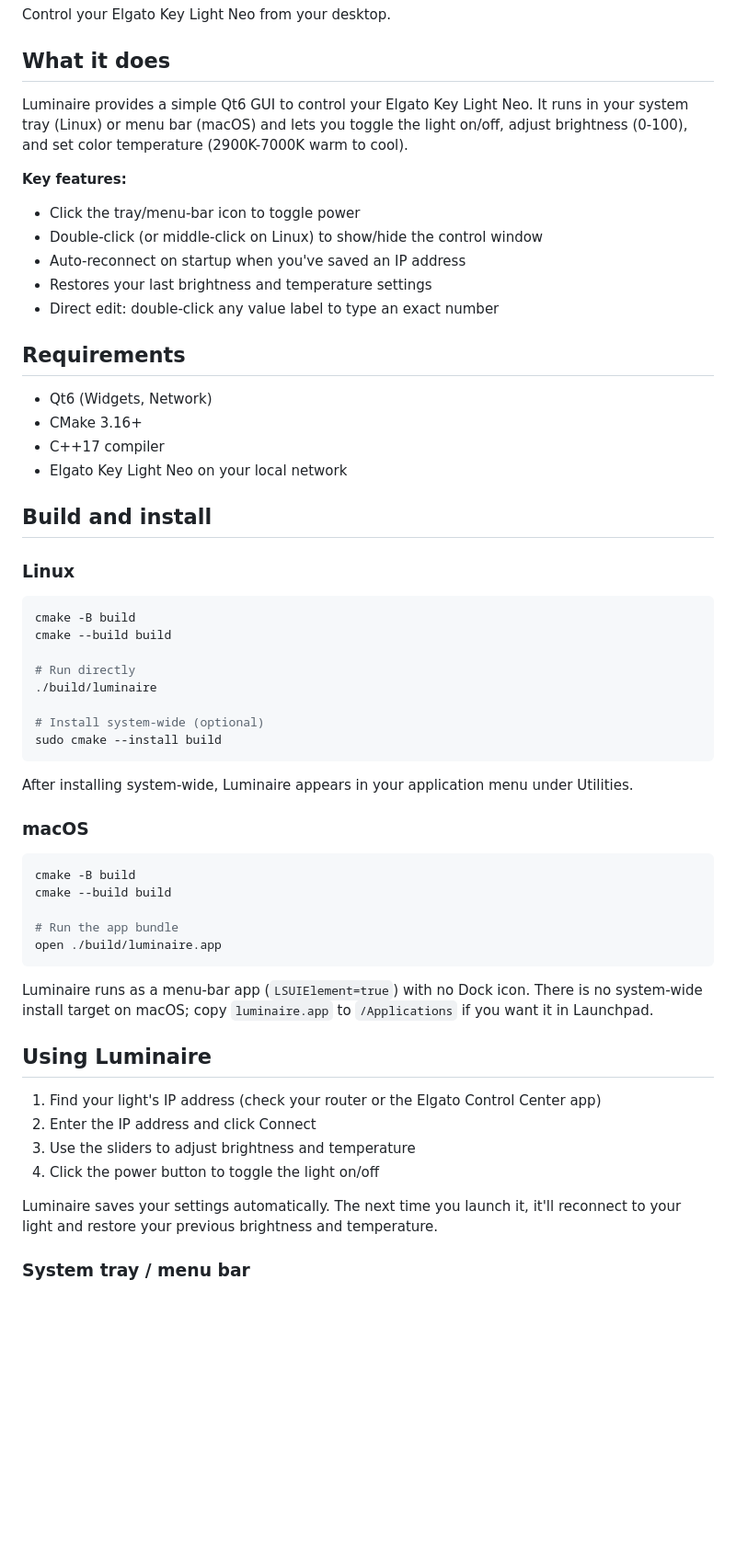
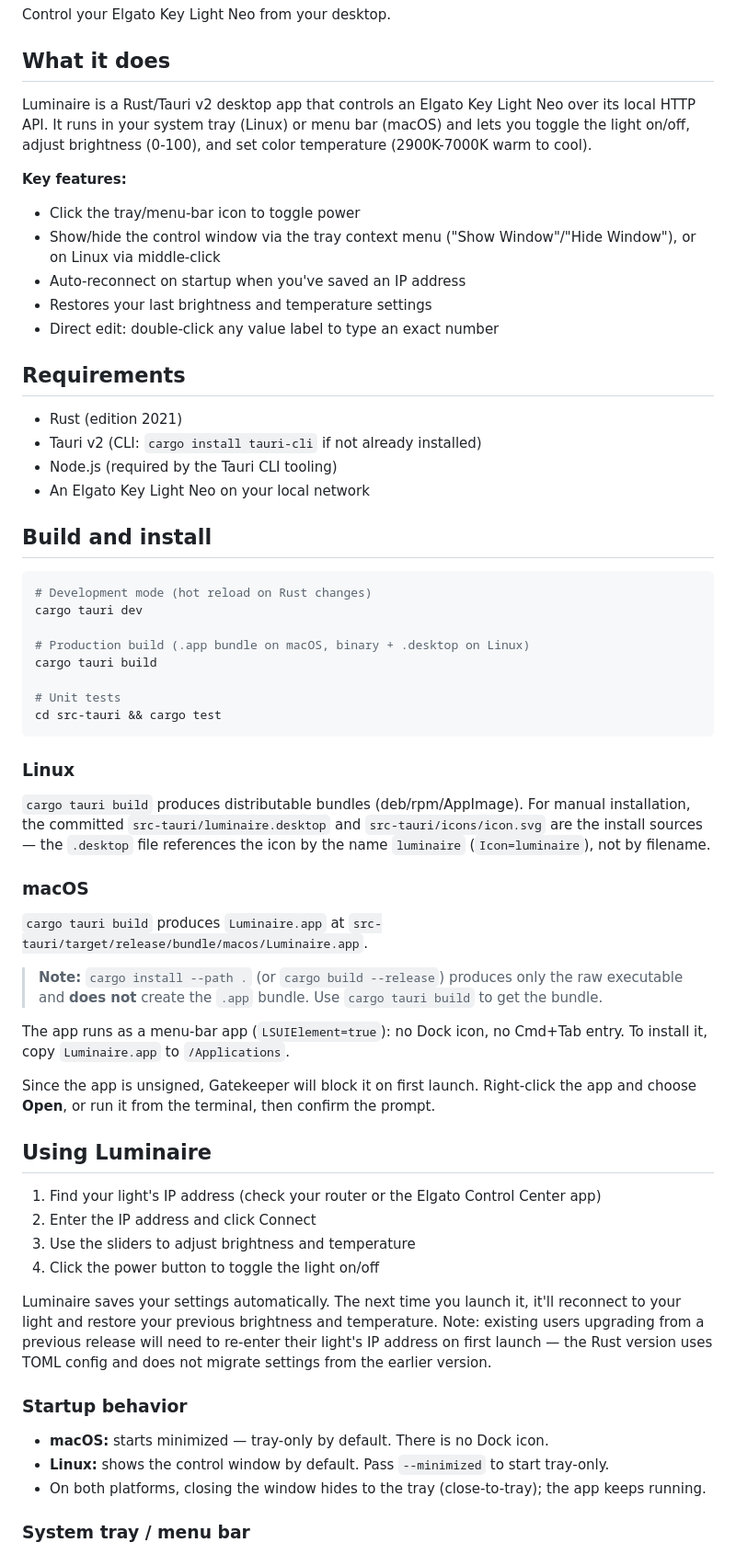
Before and after one commit to jslandau/luminaire, a Markdown page: README.md, the part around one of its changes. Shown at 92% size. GitHub-like rendering; blank space fills up the shorter version.

Commit message:
docs: rewrite README for Rust/Tauri rewrite with correct build commands

````diff
--- a/README.md
+++ b/README.md
@@ -4,50 +4,48 @@ Control your Elgato Key Light Neo from your desktop.
 
 ## What it does
 
-Luminaire provides a simple Qt6 GUI to control your Elgato Key Light Neo. It runs in your system tray (Linux) or menu bar (macOS) and lets you toggle the light on/off, adjust brightness (0-100), and set color temperature (2900K-7000K warm to cool).
+Luminaire is a Rust/Tauri v2 desktop app that controls an Elgato Key Light Neo over its local HTTP API. It runs in your system tray (Linux) or menu bar (macOS) and lets you toggle the light on/off, adjust brightness (0-100), and set color temperature (2900K-7000K warm to cool).
 
 **Key features:**
 - Click the tray/menu-bar icon to toggle power
-- Double-click (or middle-click on Linux) to show/hide the control window
+- Show/hide the control window via the tray context menu ("Show Window"/"Hide Window"), or on Linux via middle-click
 - Auto-reconnect on startup when you've saved an IP address
 - Restores your last brightness and temperature settings
 - Direct edit: double-click any value label to type an exact number
 
 ## Requirements
 
-- Qt6 (Widgets, Network)
-- CMake 3.16+
-- C++17 compiler
-- Elgato Key Light Neo on your local network
+- Rust (edition 2021)
+- Tauri v2 (CLI: `cargo install tauri-cli` if not already installed)
+- Node.js (required by the Tauri CLI tooling)
+- An Elgato Key Light Neo on your local network
 
 ## Build and install
 
+```bash
+# Development mode (hot reload on Rust changes)
+cargo tauri dev
+
+# Production build (.app bundle on macOS, binary + .desktop on Linux)
+cargo tauri build
+
+# Unit tests
+cd src-tauri && cargo test
+```
+
 ### Linux
 
-```bash
-cmake -B build
-cmake --build build
-
-# Run directly
-./build/luminaire
-
-# Install system-wide (optional)
-sudo cmake --install build
-```
-
-After installing system-wide, Luminaire appears in your application menu under Utilities.
+`cargo tauri build` produces distributable bundles (deb/rpm/AppImage). For manual installation, the committed `src-tauri/luminaire.desktop` and `src-tauri/icons/icon.svg` are the install sources — the `.desktop` file references the icon by the name `luminaire` (`Icon=luminaire`), not by filename.
 
 ### macOS
 
-```bash
-cmake -B build
-cmake --build build
+`cargo tauri build` produces `Luminaire.app` at `src-tauri/target/release/bundle/macos/Luminaire.app`.
 
-# Run the app bundle
-open ./build/luminaire.app
-```
+> **Note:** `cargo install --path .` (or `cargo build --release`) produces only the raw executable and **does not** create the `.app` bundle. Use `cargo tauri build` to get the bundle.
 
-Luminaire runs as a menu-bar app (`LSUIElement=true`) with no Dock icon. There is no system-wide install target on macOS; copy `luminaire.app` to `/Applications` if you want it in Launchpad.
+The app runs as a menu-bar app (`LSUIElement=true`): no Dock icon, no Cmd+Tab entry. To install it, copy `Luminaire.app` to `/Applications`.
+
+Since the app is unsigned, Gatekeeper will block it on first launch. Right-click the app and choose **Open**, or run it from the terminal, then confirm the prompt.
 
 ## Using Luminaire
 
@@ -56,7 +54,13 @@ Luminaire runs as a menu-bar app (`LSUIElement=true`) with no Dock icon. There i
 3. Use the sliders to adjust brightness and temperature
 4. Click the power button to toggle the light on/off
 
-Luminaire saves your settings automatically. The next time you launch it, it'll reconnect to your light and restore your previous brightness and temperature.
+Luminaire saves your settings automatically. The next time you launch it, it'll reconnect to your light and restore your previous brightness and temperature. Note: existing users upgrading from a previous release will need to re-enter their light's IP address on first launch — the Rust version uses TOML config and does not migrate settings from the earlier version.
+
+### Startup behavior
+
+- **macOS:** starts minimized — tray-only by default. There is no Dock icon.
+- **Linux:** shows the control window by default. Pass `--minimized` to start tray-only.
+- On both platforms, closing the window hides to the tray (close-to-tray); the app keeps running.
 
 ### System tray / menu bar
 
````
Also changed, not shown: other parts of README.md (+7 -7 lines).
